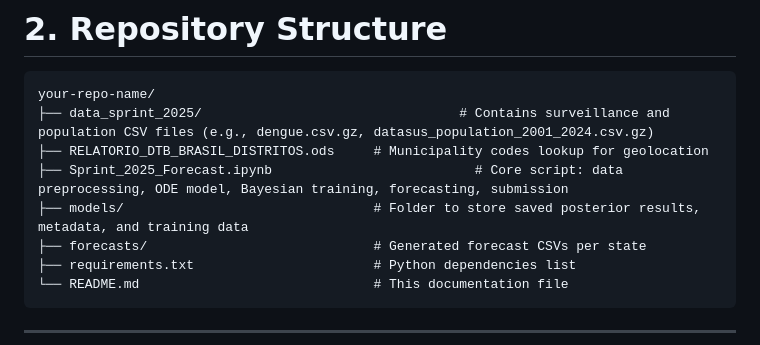
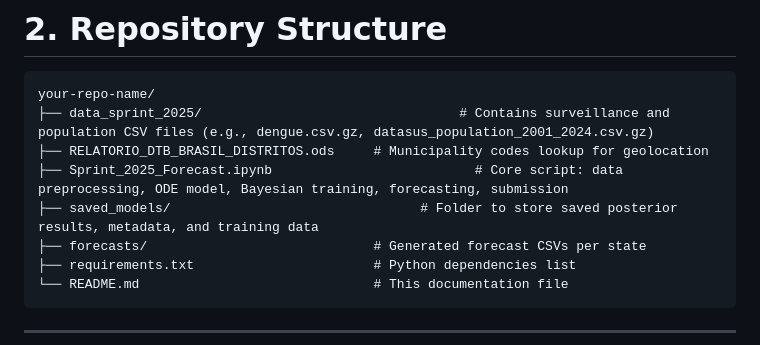
Before and after one commit to DavideNicola/ISI_Dengue_Model, a Markdown page: README.md, the part around the change. Rendered like a GitHub page.

```diff
--- a/README.md
+++ b/README.md
@@ -12,7 +12,7 @@ your-repo-name/
 ├── data_sprint_2025/                                 # Contains surveillance and population CSV files (e.g., dengue.csv.gz, datasus_population_2001_2024.csv.gz)
 ├── RELATORIO_DTB_BRASIL_DISTRITOS.ods     # Municipality codes lookup for geolocation
 ├── Sprint_2025_Forecast.ipynb                          # Core script: data preprocessing, ODE model, Bayesian training, forecasting, submission
-├── models/                                # Folder to store saved posterior results, metadata, and training data
+├── saved_models/                                # Folder to store saved posterior results, metadata, and training data
 ├── forecasts/                             # Generated forecast CSVs per state
 ├── requirements.txt                       # Python dependencies list
 └── README.md                              # This documentation file
```
